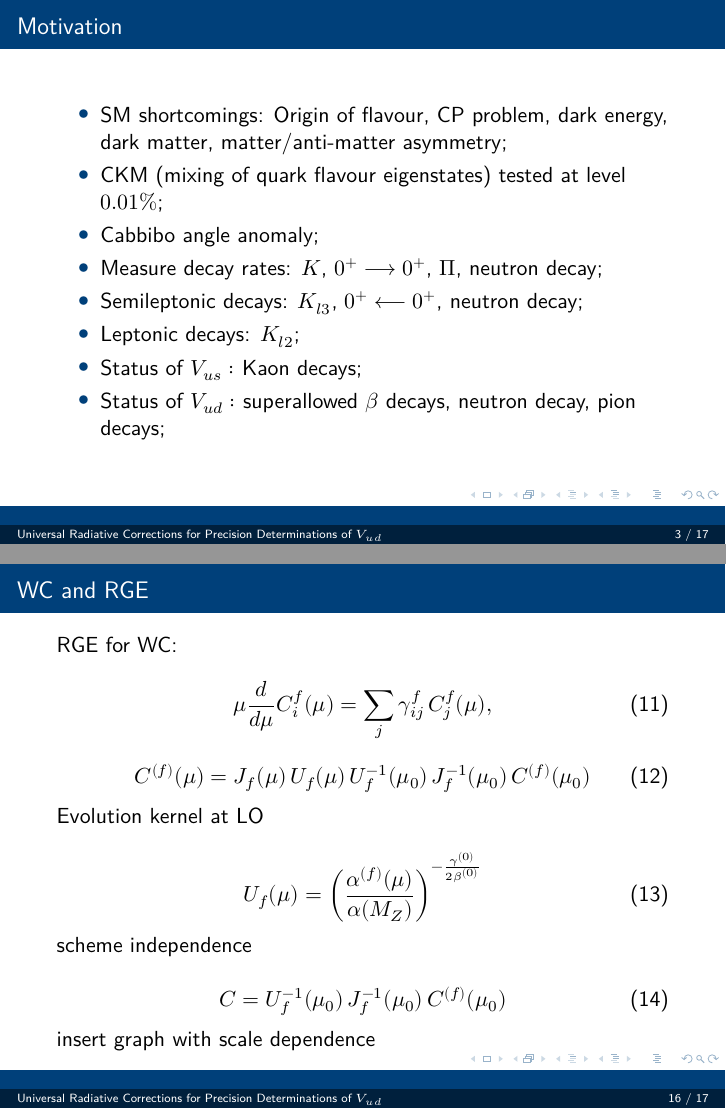
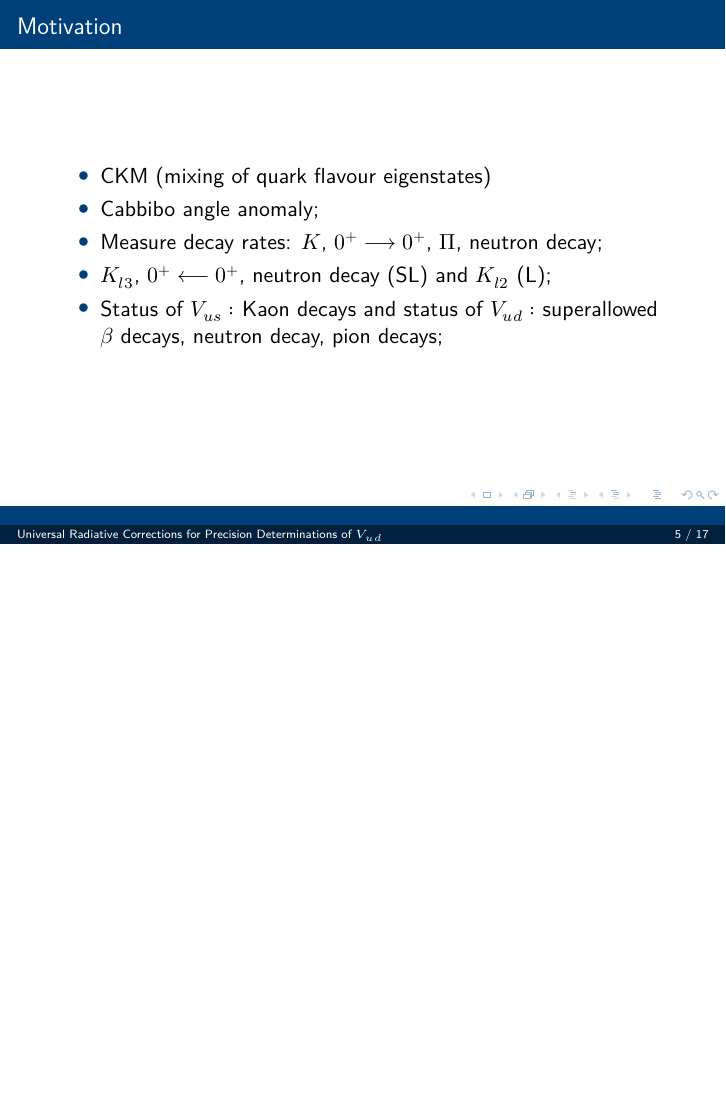
Before and after one commit to AnaIPereira/Presentations, LaTeX slides (Universal Radiative corrections/slide.tex): pages 3 and 16 of 17 before the commit and page 5 of 17 after it, the two joined at a grey line, the shorter picture padded with empty space. Compiled offline with XeLaTeX; a LaTeX package or settings file that is missing is left out.

Commit message:
some correction to universal corrcetions

```diff
--- a/Universal Radiative corrections/slide.tex
+++ b/Universal Radiative corrections/slide.tex
@@ -36,6 +36,7 @@
 \author{Ana Costa Pereira, Martin Gorbahn, Francesco Moretti, Kai Sieja, Emmanuele Stamou}
 \title{Universal Radiative Corrections for Precision
 Determinations of $V_{ud}$}
+\subtitle{BEACH conference}
 \institute [University of Liverpool] {\href{mailto:Ana.Costa-Pereira@liverpool.ac.uk}{\underline{Ana.Costa-Pereira@liverpool.ac.uk}}}
 \date{08/06/2026}
 \usepackage{QUT}
@@ -105,14 +128,11 @@ Determinations of $V_{ud}$}
 
 \begin{frame}{Motivation}
 \begin{itemize}
-\item SM shortcomings: Origin of flavour, CP problem, dark energy, dark matter, matter/anti-matter asymmetry;
-\item CKM (mixing of quark flavour eigenstates) tested at level $0.01\%$;
+\item CKM (mixing of quark flavour eigenstates)
 \item Cabbibo angle anomaly;
 \item Measure decay rates: $K$, $0^+ \longrightarrow 0^+$, $\Pi$, neutron decay;
-\item Semileptonic decays: $K_{l3}$, $0^+ \longleftarrow 0^+$, neutron decay;
-\item Leptonic decays:  $K_{l2}$;
-\item Status of $V_{us}:$ Kaon decays;
-\item Status of $V_{ud}:$ superallowed $\beta$ decays, neutron decay, pion decays;
+\item $K_{l3}$, $0^+ \longleftarrow 0^+$, neutron decay (SL) and $K_{l2}$ (L);
+\item Status of $V_{us}:$ Kaon decays and status of $V_{ud}:$ superallowed $\beta$ decays, neutron decay, pion decays;
 \end{itemize}
 
 \end{frame}
@@ -695,55 +710,6 @@ And the Wilson Coefficients are
 
 
 
-\begin{frame}{WC and RGE}
-RGE for WC:
-
-\begin{equation}
-\mu \frac{d}{d\mu} C^f_i(\mu)
-=
-\sum_j \gamma^f_{ij} \, C^f_j(\mu),
-\end{equation}
-
-\begin{equation}
-C^{(f)}(\mu)
-=
-J_f(\mu)\,
-U_f(\mu)\,
-U_f^{-1}(\mu_0)\,
-J_f^{-1}(\mu_0)\,
-C^{(f)}(\mu_0)
-\end{equation}
-
-Evolution kernel at LO
-
-\begin{equation}
-U_f(\mu)
-=
-\left(
-\frac{\alpha^{(f)}(\mu)}
-{\alpha(M_Z)}
-\right)^{-\frac{\gamma^{(0)}}{2 \beta^{(0)}}}
-\end{equation}
-
-scheme independence
-
-\begin{equation}
-C = U_f^{-1}(\mu_0)\,
-J_f^{-1}(\mu_0)\,
-C^{(f)}(\mu_0)
-\end{equation}
-
-insert graph with scale dependence
-
-\end{frame}
-
-
-
-
-
-
-
-
 
 
 \begin{frame}{Conclusions}
```
Also changed, not shown: Universal Radiative corrections/slide.pdf, Universal Radiative corrections/slide.tex (55 more changed lines), 6 other files.
